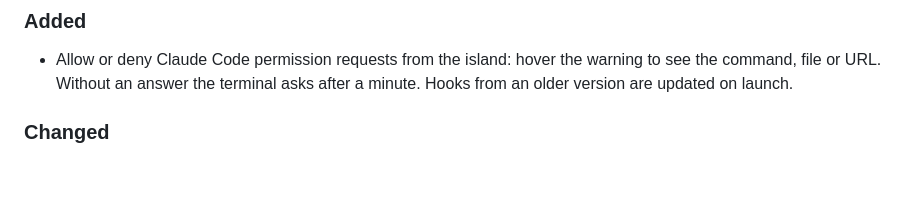
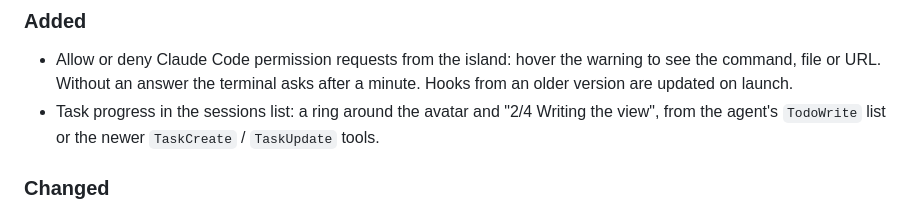
Before and after one commit to asykixd/spectrum, a Markdown page: CHANGELOG.md, the part around the change. Rendered like a GitHub page; blank space fills up the shorter version.

```diff
--- a/CHANGELOG.md
+++ b/CHANGELOG.md
@@ -11,6 +11,8 @@ All notable changes to this project are documented here. The format follows
 - Allow or deny Claude Code permission requests from the island: hover the warning to see the
   command, file or URL. Without an answer the terminal asks after a minute. Hooks from an older
   version are updated on launch.
+- Task progress in the sessions list: a ring around the avatar and "2/4 Writing the view", from
+  the agent's `TodoWrite` list or the newer `TaskCreate` / `TaskUpdate` tools.
 
 ### Changed
 
```
Also changed, not shown: README.md (+2 -1 lines), ROADMAP.md (+1 -1 lines), docs/screenshots/agents-sessions.png, 6 other files.
